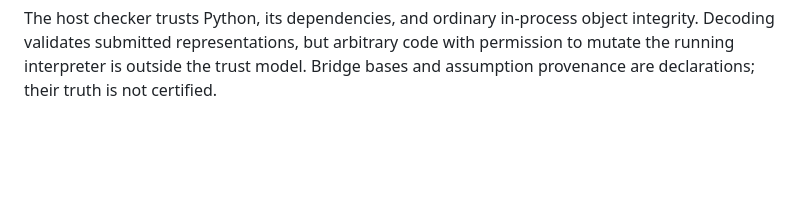
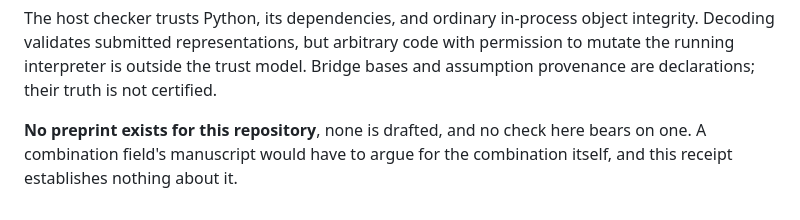
Before and after one commit to TimeLordRaps/metamathethicology, a Markdown page: VALIDATION.md, the part around the change. Drawn GitHub-style; blank space fills up the shorter version.

```diff
--- a/VALIDATION.md
+++ b/VALIDATION.md
@@ -232,3 +232,7 @@ The host checker trusts Python, its dependencies, and ordinary in-process object
 integrity. Decoding validates submitted representations, but arbitrary code with
 permission to mutate the running interpreter is outside the trust model. Bridge
 bases and assumption provenance are declarations; their truth is not certified.
+
+**No preprint exists for this repository**, none is drafted, and no check
+here bears on one. A combination field's manuscript would have to argue for
+the combination itself, and this receipt establishes nothing about it.
```
Also changed, not shown: README.md (+5 -0 lines).
